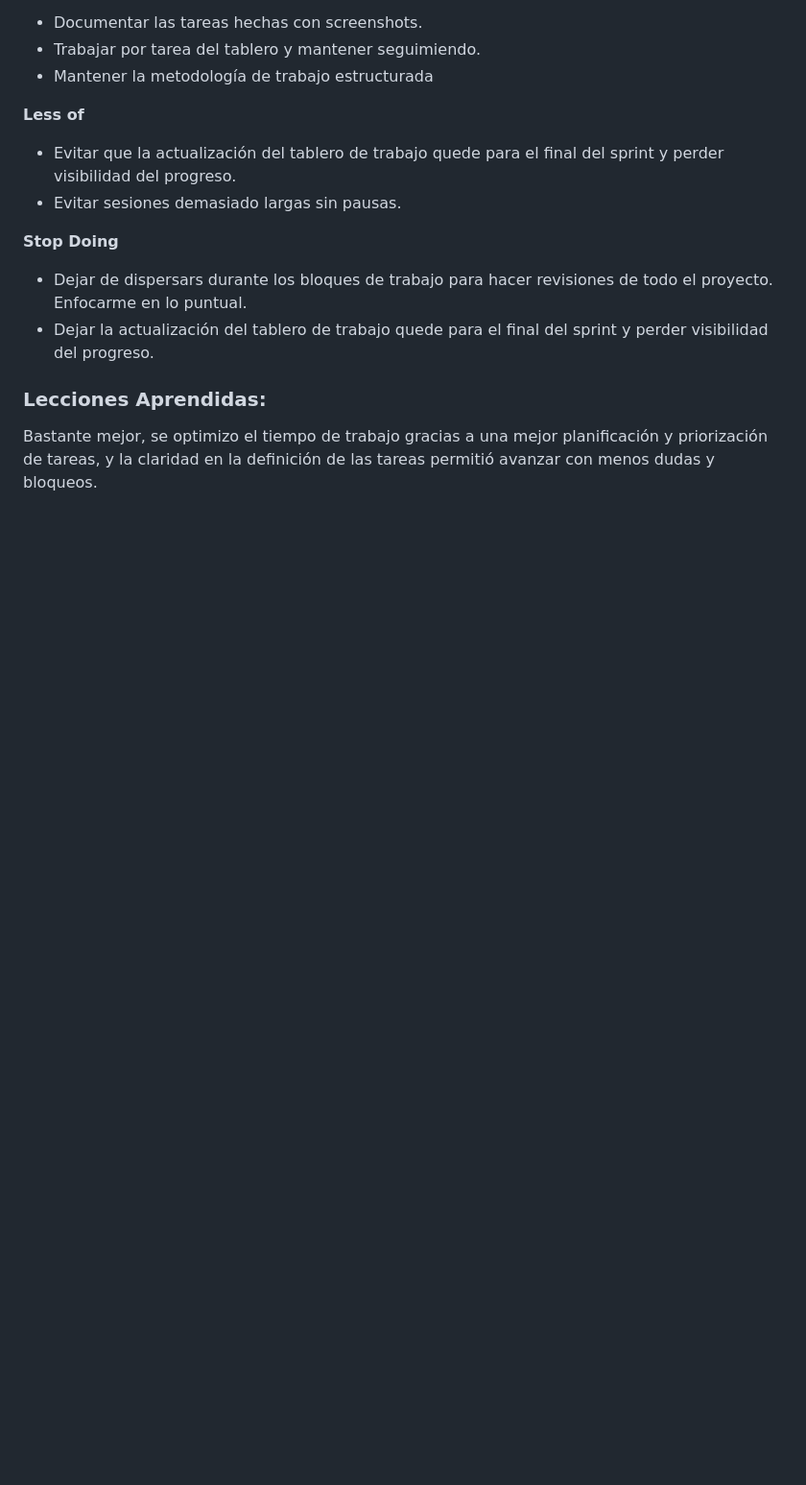
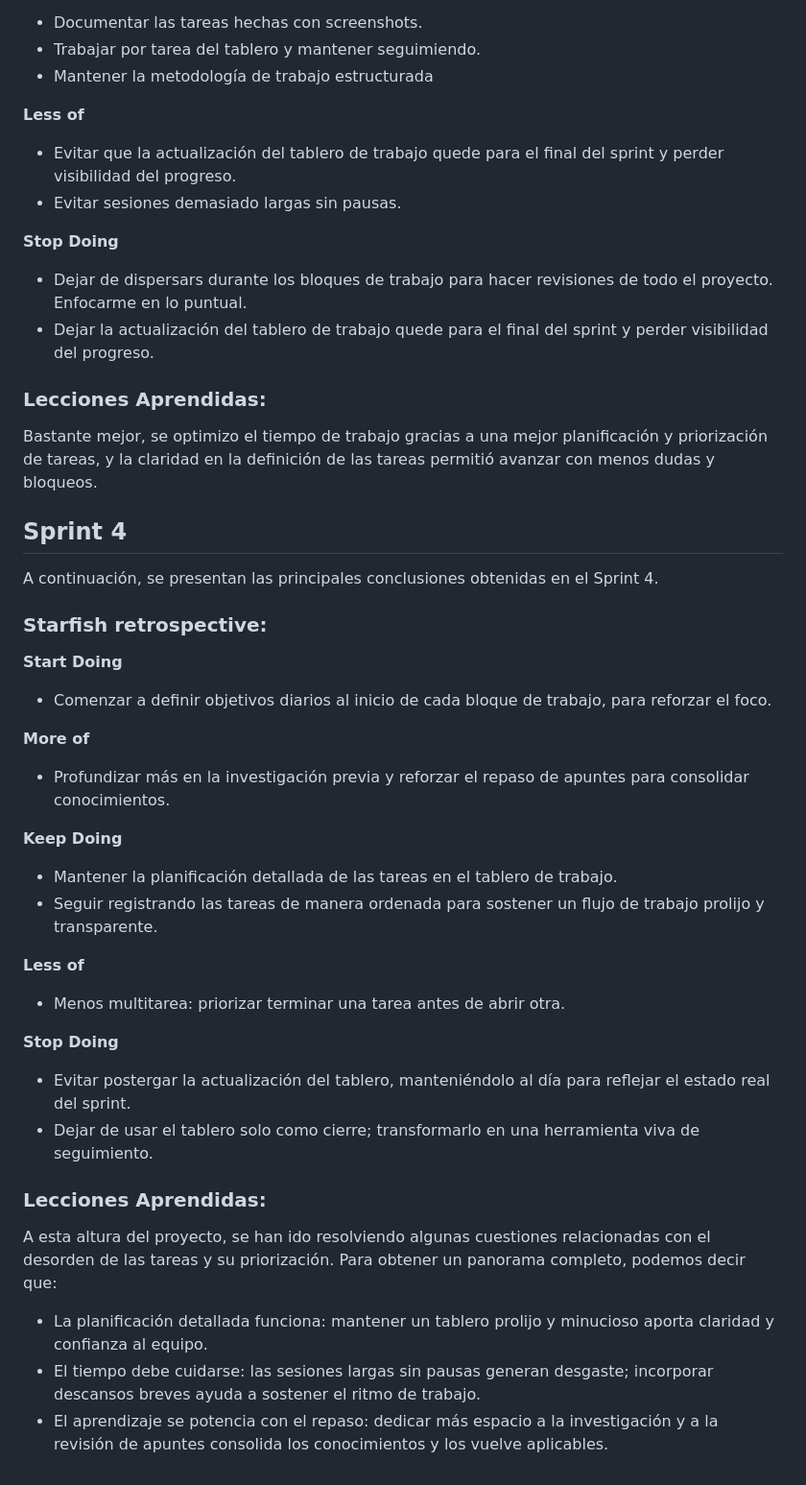
Before and after one commit to javiboin/DPFS_javier_oyarzo, a Markdown page: scrum/Retro.md, the part around the change. Shown at 96% size. Drawn GitHub-style; blank space fills up the shorter version.

Commit message:
Update: Retro.md con la retro del Sprint 4

```diff
--- a/scrum/Retro.md
+++ b/scrum/Retro.md
@@ -98,3 +98,32 @@ A continuación, se presentan las principales conclusiones obtenidas en el Sprin
 
 ### Lecciones Aprendidas:
 Bastante mejor, se optimizo el tiempo de trabajo gracias a una mejor planificación y priorización de tareas, y la claridad en la definición de las tareas permitió avanzar con menos dudas y bloqueos.
+
+## Sprint 4
+A continuación, se presentan las principales conclusiones obtenidas en el Sprint 4.
+
+### Starfish retrospective:
+
+**Start Doing**
+- Comenzar a definir objetivos diarios al inicio de cada bloque de trabajo, para reforzar el foco.
+
+**More of**
+- Profundizar más en la investigación previa y reforzar el repaso de apuntes para consolidar conocimientos.
+
+**Keep Doing**
+- Mantener la planificación detallada de las tareas en el tablero de trabajo.
+- Seguir registrando las tareas de manera ordenada para sostener un flujo de trabajo prolijo y transparente.
+
+**Less of**
+- Menos multitarea: priorizar terminar una tarea antes de abrir otra.
+
+**Stop Doing**
+- Evitar postergar la actualización del tablero, manteniéndolo al día para reflejar el estado real del sprint.
+- Dejar de usar el tablero solo como cierre; transformarlo en una herramienta viva de seguimiento.
+
+### Lecciones Aprendidas:
+A esta altura del proyecto, se han ido resolviendo algunas cuestiones relacionadas con el desorden de las tareas y su priorización.
+Para obtener un panorama completo, podemos decir que:
+- La planificación detallada funciona: mantener un tablero prolijo y minucioso aporta claridad y confianza al equipo.
+- El tiempo debe cuidarse: las sesiones largas sin pausas generan desgaste; incorporar descansos breves ayuda a sostener el ritmo de trabajo.
+- El aprendizaje se potencia con el repaso: dedicar más espacio a la investigación y a la revisión de apuntes consolida los conocimientos y los vuelve aplicables.
```
